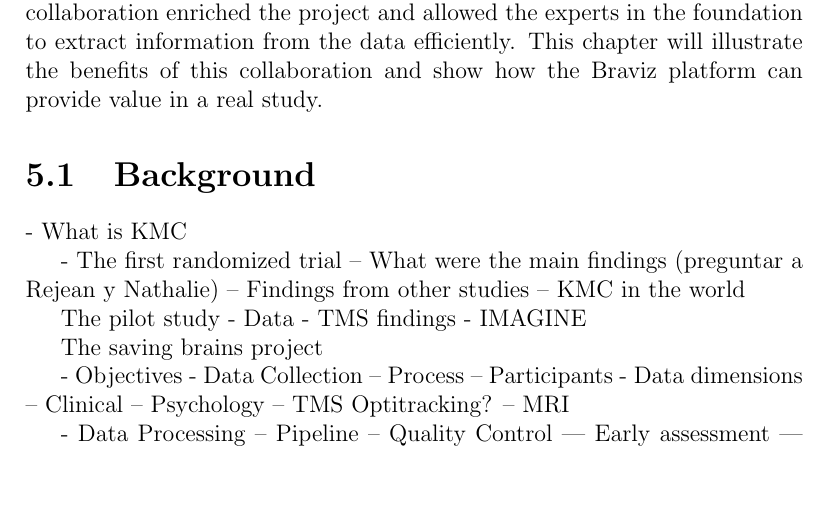
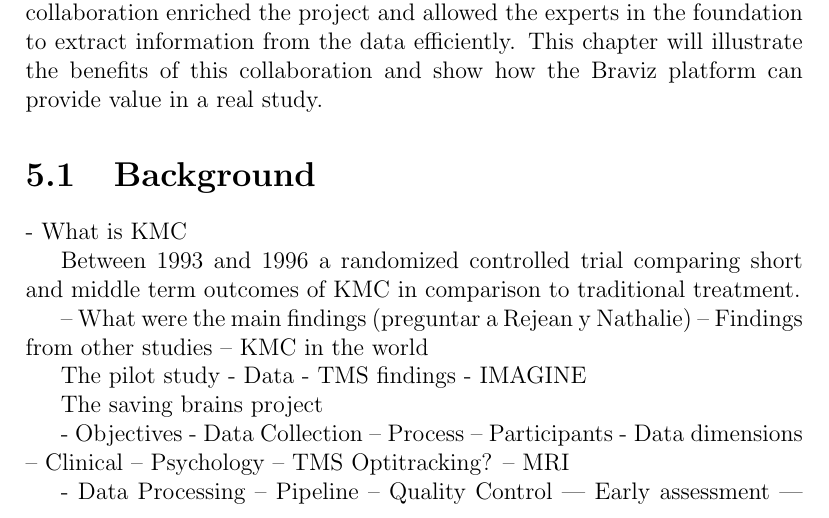
Before and after one commit to diego0020/disertation, a LaTeX thesis (main.tex, which reads 04_kmc400.tex): part of page 94 of 106, cut so that both start at the same text, the shorter picture padded with empty space. Compiled offline with pdfLaTeX.

Commit message:
kmc start

```diff
--- a/04_kmc400.tex
+++ b/04_kmc400.tex
@@ -7,7 +7,10 @@ The Kangaroo foundation has contributed significantly to the development of this
 
 - What is KMC
 
-- The first randomized trial
+%- The first randomized trial
+Between 1993 and 1996 a randomized controlled trial comparing short and middle term outcomes of KMC in comparison to traditional treatment.
+
+
 -- What were the main findings
 (preguntar a Rejean y Nathalie)
 -- Findings from other studies
```
